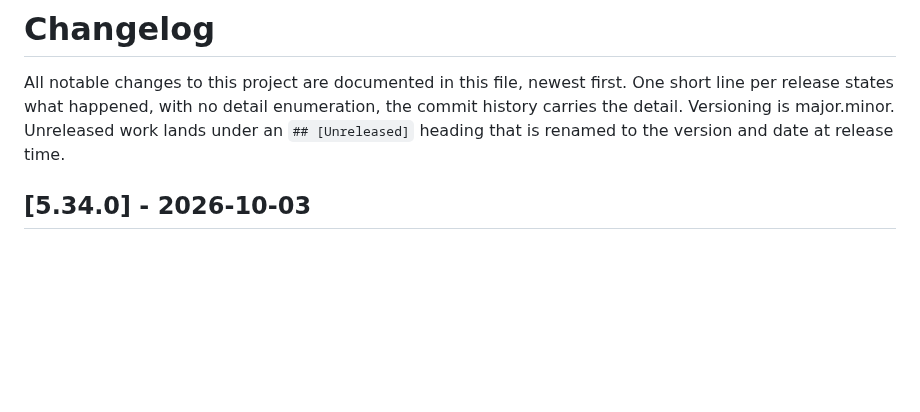
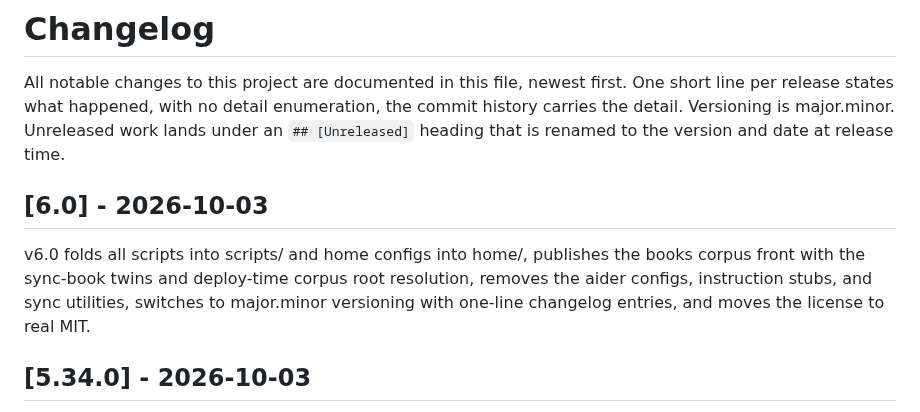
Before and after one commit to lavantien/dotfiles, a Markdown page: CHANGELOG.md, the part around the change. Rendered like a GitHub page; blank space fills up the shorter version.

Commit message:
chore: release v6.0

```diff
--- a/CHANGELOG.md
+++ b/CHANGELOG.md
@@ -1,6 +1,10 @@
 # Changelog
 
 All notable changes to this project are documented in this file, newest first. One short line per release states what happened, with no detail enumeration, the commit history carries the detail. Versioning is major.minor. Unreleased work lands under an `## [Unreleased]` heading that is renamed to the version and date at release time.
+
+## [6.0] - 2026-10-03
+
+v6.0 folds all scripts into scripts/ and home configs into home/, publishes the books corpus front with the sync-book twins and deploy-time corpus root resolution, removes the aider configs, instruction stubs, and sync utilities, switches to major.minor versioning with one-line changelog entries, and moves the license to real MIT.
 
 ## [5.34.0] - 2026-10-03
 
```
